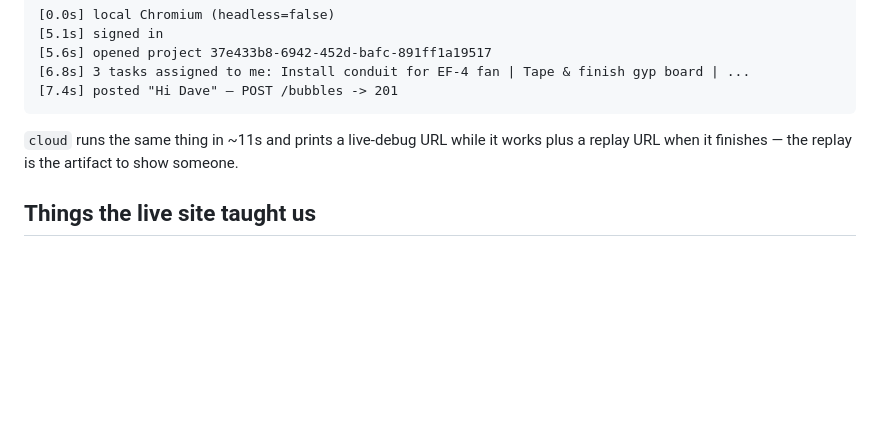
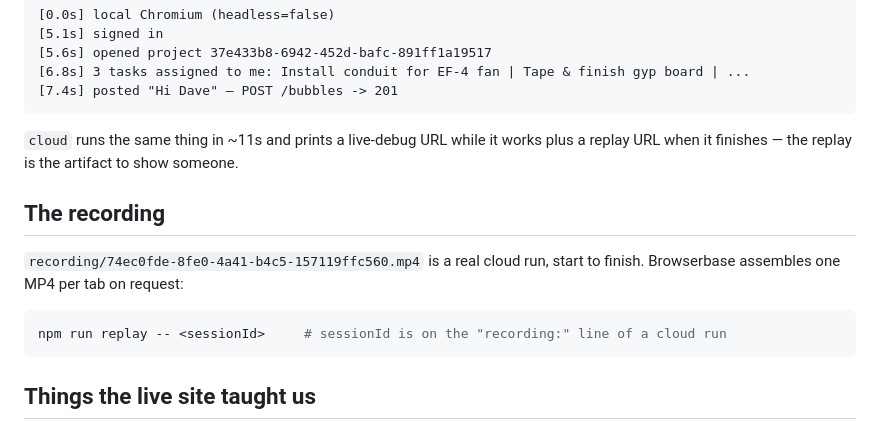
Before and after one commit to chrisreadsfo/agave, a Markdown page: README.md, the part around one of its changes. Drawn GitHub-style; blank space fills up the shorter version.

````diff
--- a/README.md
+++ b/README.md
@@ -45,6 +58,15 @@ slow step obvious:
 `cloud` runs the same thing in ~11s and prints a live-debug URL while it works plus a
 replay URL when it finishes — the replay is the artifact to show someone.
 
+## The recording
+
+`recording/74ec0fde-8fe0-4a41-b4c5-157119ffc560.mp4` is a real cloud run, start to finish.
+Browserbase assembles one MP4 per tab on request:
+
+```bash
+npm run replay -- <sessionId>     # sessionId is on the "recording:" line of a cloud run
+```
+
 ## Things the live site taught us
 
 - Project pages are `app.fieldwire.com/projects/<id>/...`; only the account-level pages
````
Also changed, not shown: other parts of README.md (+29 -0 lines), docs/replay.png (added), 4 other files.
